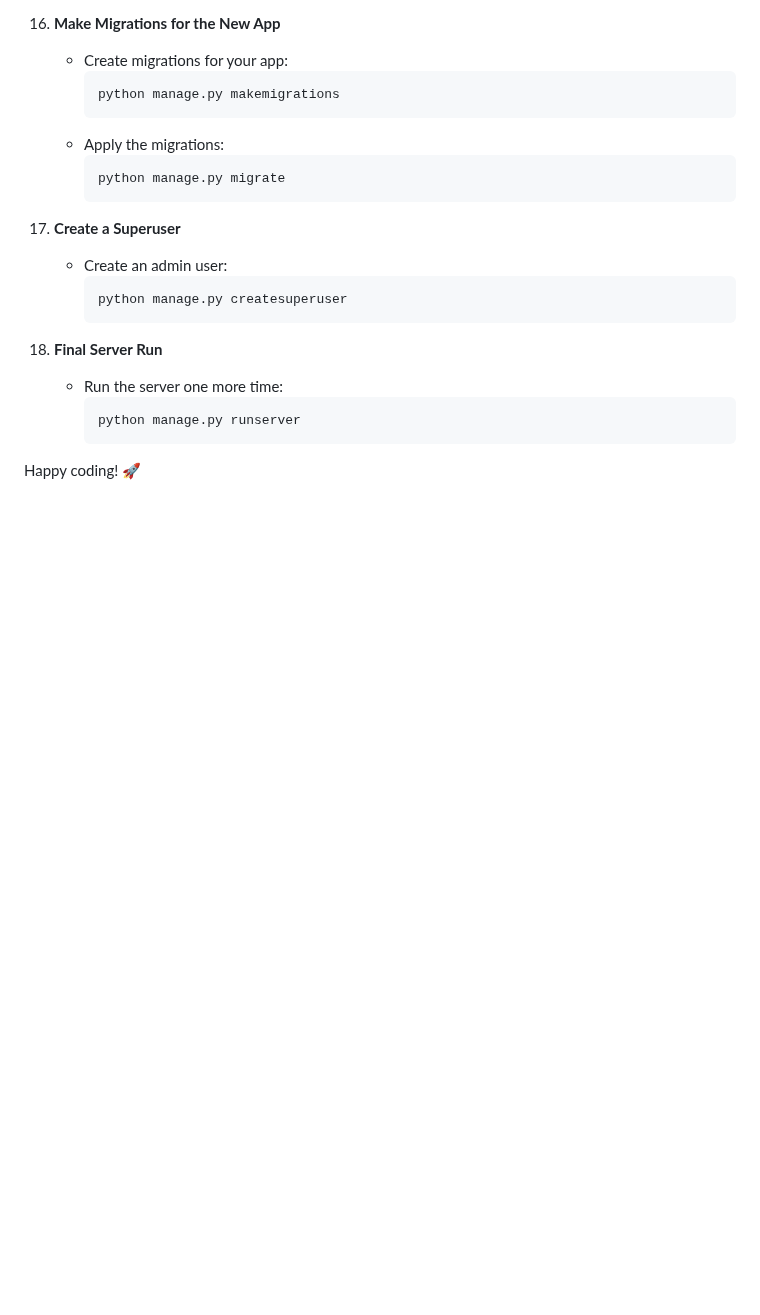
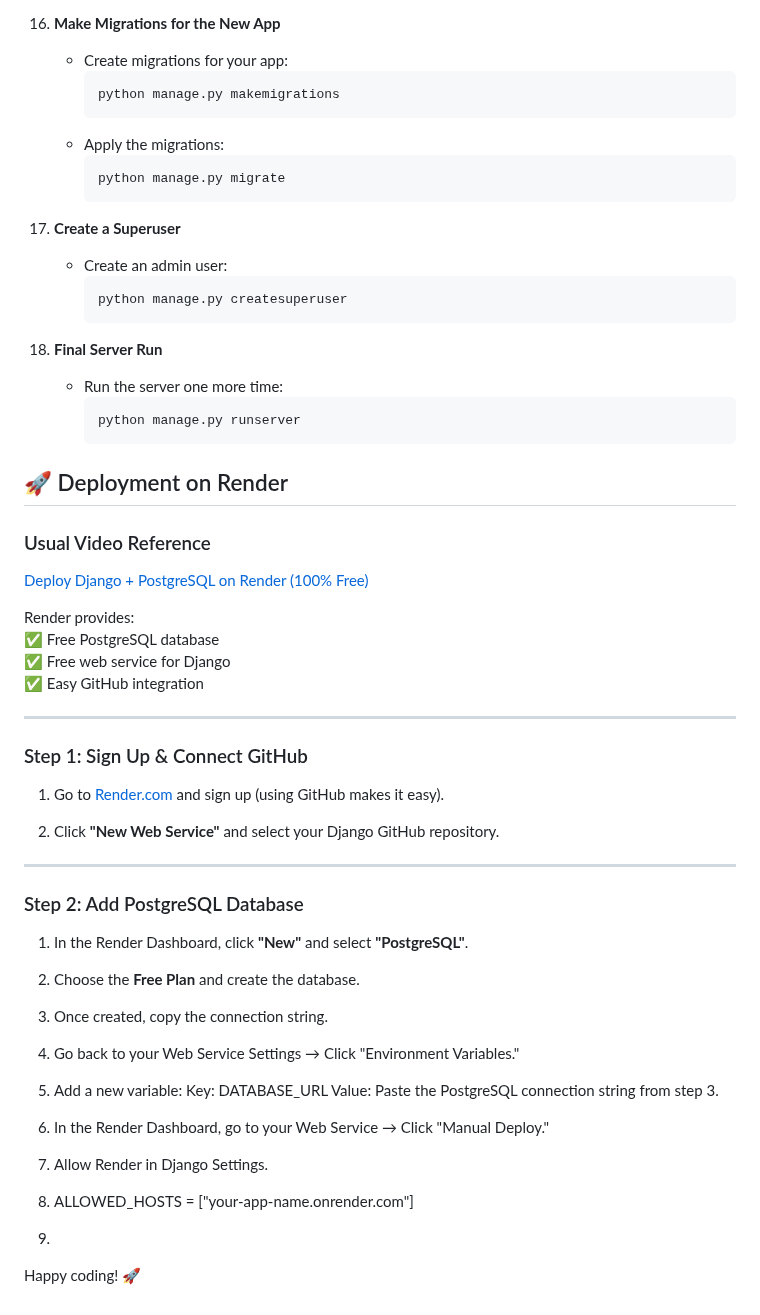
Before and after one commit to PATH-HIVE/firstfullstackapp, a Markdown page: README.md, the part around the change. GitHub-like rendering; blank space fills up the shorter version.

Commit message:
Add summary of deploying on render

````diff
--- a/README.md
+++ b/README.md
@@ -146,4 +146,42 @@ Follow these steps to set up the project locally:
       python manage.py runserver
       ```
 
+## 🚀 Deployment on Render
+
+### Usual Video Reference
+[Deploy Django + PostgreSQL on Render (100% Free)](https://www.youtube.com/watch?v=wczWm8j4v9w&t=522s)
+
+Render provides:
+✅ Free PostgreSQL database
+✅ Free web service for Django
+✅ Easy GitHub integration
+
+---
+
+### Step 1: Sign Up & Connect GitHub
+
+1. Go to [Render.com](https://render.com) and sign up (using GitHub makes it easy).
+
+2. Click **"New Web Service"** and select your Django GitHub repository.
+
+---
+
+### Step 2: Add PostgreSQL Database
+
+1. In the Render Dashboard, click **"New"** and select **"PostgreSQL"**.
+
+2. Choose the **Free Plan** and create the database.
+
+3. Once created, copy the connection string.
+
+4. Go back to your Web Service Settings → Click "Environment Variables."
+5. Add a new variable:
+Key: DATABASE_URL
+Value: Paste the PostgreSQL connection string from step 3.
+6. In the Render Dashboard, go to your Web Service → Click "Manual Deploy."
+7. Allow Render in Django Settings.
+8. ALLOWED_HOSTS = ["your-app-name.onrender.com"]
+9.
+
+
 Happy coding! 🚀
````
